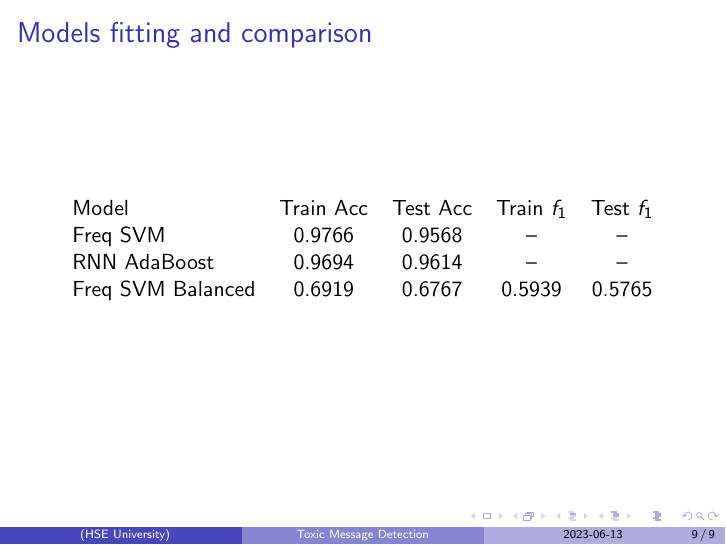
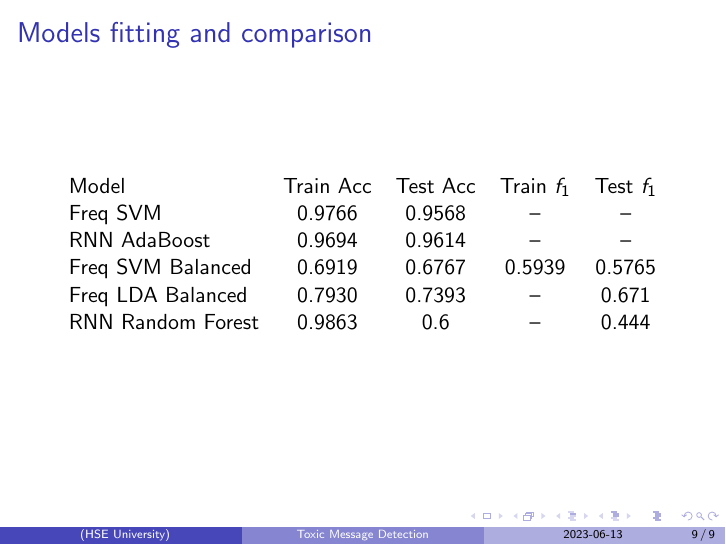
Before and after one commit to WhiteBlackGoose/business-analytics-toxic-messages, LaTeX slides (presentation/pres.tex): page 9 of 9. Compiled offline with pdfLaTeX.

Commit message:
Egor added results

```diff
--- a/presentation/pres.tex
+++ b/presentation/pres.tex
@@ -106,6 +106,8 @@ Model             & Train Acc & Test Acc & Train $f_1$ & Test $f_1$\\
 Freq SVM          & 0.9766    & 0.9568   & --          & --        \\
 RNN AdaBoost      & 0.9694    & 0.9614   & --          & --        \\
 Freq SVM Balanced & 0.6919    & 0.6767   & 0.5939      & 0.5765    \\
+Freq LDA Balanced & 0.7930    & 0.7393   & --          & 0.671     \\
+RNN Random Forest & 0.9863    & 0.6      & --          & 0.444     \\
 \end{tabular}
 \end{center}
   }
```
Also changed, not shown: README.md, 1 other file.
